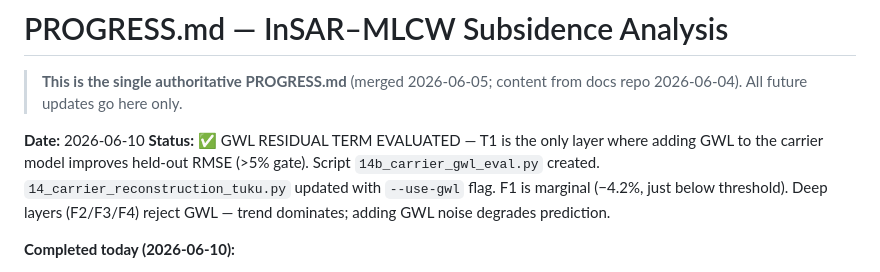
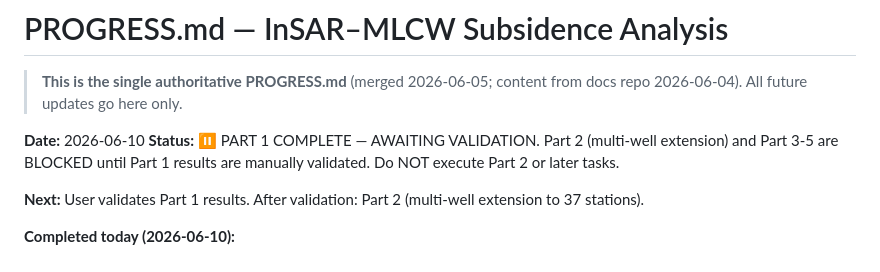
Before and after one commit to david-ncu2019/manuscript002, a Markdown page: PROGRESS.md, the part around the change. Drawn GitHub-style.

```diff
--- a/PROGRESS.md
+++ b/PROGRESS.md
@@ -4,7 +4,9 @@
 > All future updates go here only.
 
 **Date:** 2026-06-10
-**Status:** ✅ GWL RESIDUAL TERM EVALUATED — T1 is the only layer where adding GWL to the carrier model improves held-out RMSE (>5% gate). Script `14b_carrier_gwl_eval.py` created. `14_carrier_reconstruction_tuku.py` updated with `--use-gwl` flag. F1 is marginal (−4.2%, just below threshold). Deep layers (F2/F3/F4) reject GWL — trend dominates; adding GWL noise degrades prediction.
+**Status:** ⏸️ PART 1 COMPLETE — AWAITING VALIDATION. Part 2 (multi-well extension) and Part 3-5 are BLOCKED until Part 1 results are manually validated. Do NOT execute Part 2 or later tasks.
+
+**Next:** User validates Part 1 results. After validation: Part 2 (multi-well extension to 37 stations).
 
 **Completed today (2026-06-10):**
 - Phase 1.1 Task 1.1.1 Step A: Per-layer carrier fit (a_k >= 0, sum=0.624)
```
Also changed, not shown: plans/super_plan_2026-06-09.md (+4 -1 lines).
